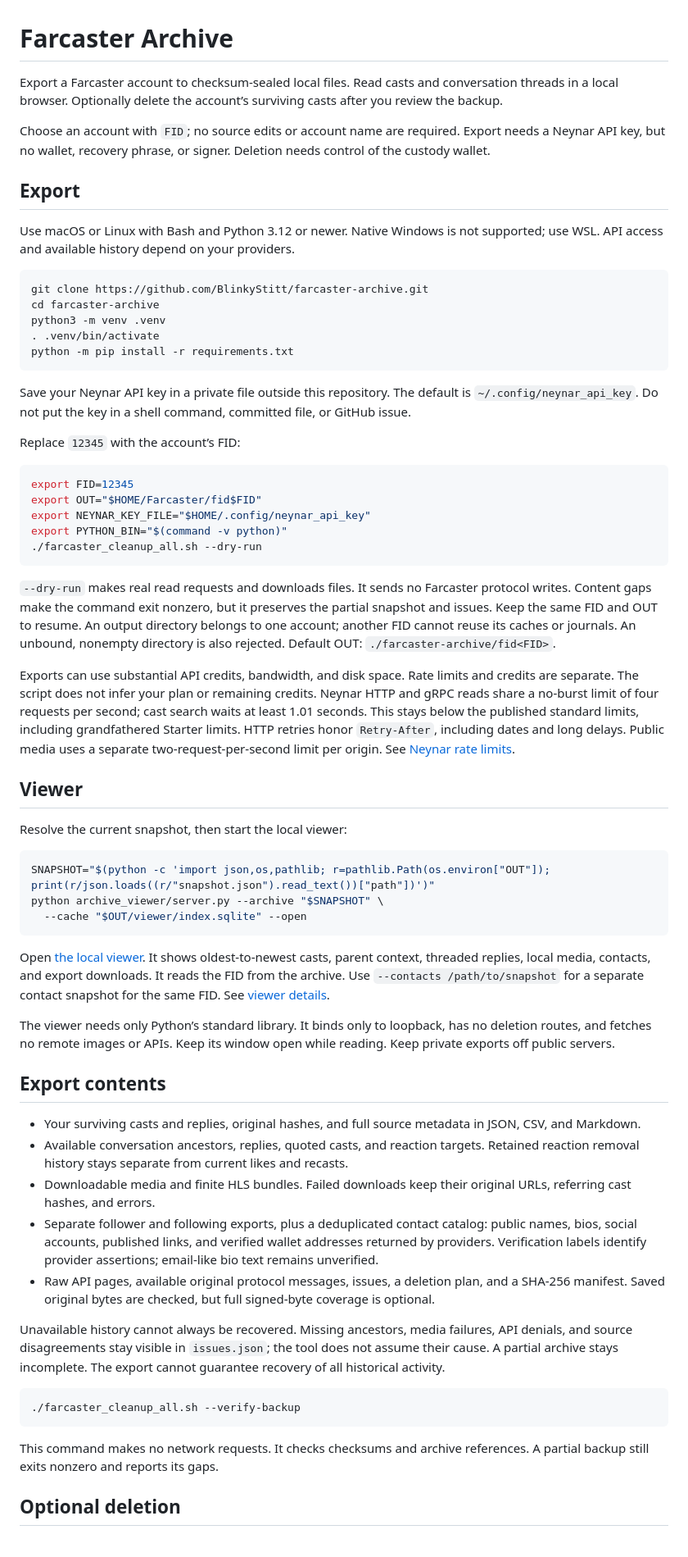
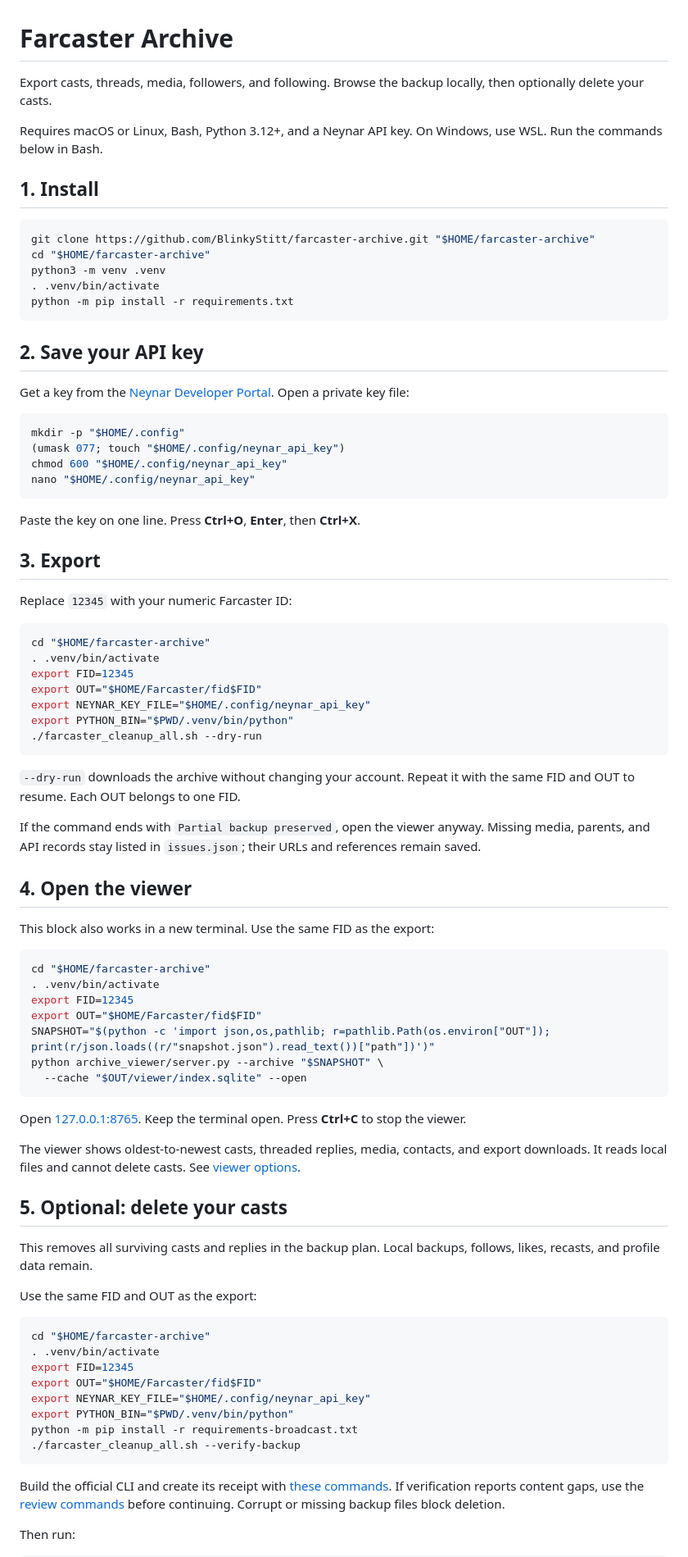
Before and after one commit to BlinkyStitt/farcaster-archive, a Markdown page: README.md, the part around one of its changes. Shown at 82% size. Drawn GitHub-style.

Commit message:
docs: add copyable deletion steps and trim README prose (#2)

````diff
--- a/README.md
+++ b/README.md
@@ -1,66 +1,86 @@
 # Farcaster Archive
 
-Export a Farcaster account to checksum-sealed local files. Read casts and conversation threads in a local browser. Optionally delete the account’s surviving casts after you review the backup.
+Export casts, threads, media, followers, and following. Browse the backup locally, then optionally delete your casts.
 
-Choose an account with `FID`; no source edits or account name are required. Export needs a Neynar API key, but no wallet, recovery phrase, or signer. Deletion needs control of the custody wallet.
+Requires macOS or Linux, Bash, Python 3.12+, and a Neynar API key. On Windows, use WSL. Run the commands below in Bash.
 
-## Export
-
-Use macOS or Linux with Bash and Python 3.12 or newer. Native Windows is not supported; use WSL. API access and available history depend on your providers.
+## 1. Install
 
 ```sh
-git clone https://github.com/BlinkyStitt/farcaster-archive.git
-cd farcaster-archive
+git clone https://github.com/BlinkyStitt/farcaster-archive.git "$HOME/farcaster-archive"
+cd "$HOME/farcaster-archive"
 python3 -m venv .venv
 . .venv/bin/activate
 python -m pip install -r requirements.txt
 ```
 
-Save your Neynar API key in a private file outside this repository. The default is `~/.config/neynar_api_key`. Do not put the key in a shell command, committed file, or GitHub issue.
+## 2. Save your API key
 
-Replace `12345` with the account’s FID:
+Get a key from the [Neynar Developer Portal](https://dev.neynar.com/). Open a private key file:
 
 ```sh
+mkdir -p "$HOME/.config"
+(umask 077; touch "$HOME/.config/neynar_api_key")
+chmod 600 "$HOME/.config/neynar_api_key"
+nano "$HOME/.config/neynar_api_key"
+```
+
+Paste the key on one line. Press **Ctrl+O**, **Enter**, then **Ctrl+X**.
+
+## 3. Export
+
+Replace `12345` with your numeric Farcaster ID:
+
+```sh
+cd "$HOME/farcaster-archive"
+. .venv/bin/activate
 export FID=12345
 export OUT="$HOME/Farcaster/fid$FID"
 export NEYNAR_KEY_FILE="$HOME/.config/neynar_api_key"
-export PYTHON_BIN="$(command -v python)"
+export PYTHON_BIN="$PWD/.venv/bin/python"
 ./farcaster_cleanup_all.sh --dry-run
 ```
 
-`--dry-run` makes real read requests and downloads files. It sends no Farcaster protocol writes. Content gaps make the command exit nonzero, but it preserves the partial snapshot and issues. Keep the same FID and OUT to resume. An output directory belongs to one account; another FID cannot reuse its caches or journals. An unbound, nonempty directory is also rejected. Default OUT: `./farcaster-archive/fid<FID>`.
+`--dry-run` downloads the archive without changing your account. Repeat it with the same FID and OUT to resume. Each OUT belongs to one FID.
 
-Exports can use substantial API credits, bandwidth, and disk space. Rate limits and credits are separate. The script does not infer your plan or remaining credits. Neynar HTTP and gRPC reads share a no-burst limit of four requests per second; cast search waits at least 1.01 seconds. This stays below the published standard limits, including grandfathered Starter limits. HTTP retries honor `Retry-After`, including dates and long delays. Public media uses a separate two-request-per-second limit per origin. See [Neynar rate limits](https://docs.neynar.com/reference/what-are-the-rate-limits-on-neynar-apis).
+If the command ends with `Partial backup preserved`, open the viewer anyway. Missing media, parents, and API records stay listed in `issues.json`; their URLs and references remain saved.
 
-## Viewer
+## 4. Open the viewer
 
-Resolve the current snapshot, then start the local viewer:
+This block also works in a new terminal. Use the same FID as the export:
 
 ```sh
+cd "$HOME/farcaster-archive"
+. .venv/bin/activate
+export FID=12345
+export OUT="$HOME/Farcaster/fid$FID"
 SNAPSHOT="$(python -c 'import json,os,pathlib; r=pathlib.Path(os.environ["OUT"]); print(r/json.loads((r/"snapshot.json").read_text())["path"])')"
 python archive_viewer/server.py --archive "$SNAPSHOT" \
   --cache "$OUT/viewer/index.sqlite" --open
 ```
 
-Open [the local viewer](http://127.0.0.1:8765/#own). It shows oldest-to-newest casts, parent context, threaded replies, local media, contacts, and export downloads. It reads the FID from the archive. Use `--contacts /path/to/snapshot` for a separate contact snapshot for the same FID. See [viewer details](archive_viewer/README.md).
+Open [127.0.0.1:8765](http://127.0.0.1:8765/#own). Keep the terminal open. Press **Ctrl+C** to stop the viewer.
 
-The viewer needs only Python’s standard library. It binds only to loopback, has no deletion routes, and fetches no remote images or APIs. Keep its window open while reading. Keep private exports off public servers.
+The viewer shows oldest-to-newest casts, threaded replies, media, contacts, and export downloads. It reads local files and cannot delete casts. See [viewer options](archive_viewer/README.md).
 
-## Export contents
+## 5. Optional: delete your casts
 
-- Your surviving casts and replies, original hashes, and full source metadata in JSON, CSV, and Markdown.
-- Available conversation ancestors, replies, quoted casts, and reaction targets. Retained reaction removal history stays separate from current likes and recasts.
-- Downloadable media and finite HLS bundles. Failed downloads keep their original URLs, referring cast hashes, and errors.
-- Separate follower and following exports, plus a deduplicated contact catalog: public names, bios, social accounts, published links, and verified wallet addresses returned by providers. Verification labels identify provider assertions; email-like bio text remains unverified.
-- Raw API pages, available original protocol messages, issues, a deletion plan, and a SHA-256 manifest. Saved original bytes are checked, but full signed-byte coverage is optional.
+This removes all surviving casts and replies in the backup plan. Local backups, follows, likes, recasts, and profile data remain.
 
-Unavailable history cannot always be recovered. Missing ancestors, media failures, API denials, and source disagreements stay visible in `issues.json`; the tool does not assume their cause. A partial archive stays incomplete. The export cannot guarantee recovery of all historical activity.
+Use the same FID and OUT as the export:
 
 ```sh
+cd "$HOME/farcaster-archive"
+. .venv/bin/activate
+export FID=12345
+export OUT="$HOME/Farcaster/fid$FID"
+export NEYNAR_KEY_FILE="$HOME/.config/neynar_api_key"
+export PYTHON_BIN="$PWD/.venv/bin/python"
+python -m pip install -r requirements-broadcast.txt
 ./farcaster_cleanup_all.sh --verify-backup
 ```
 
-This command makes no network requests. It checks checksums and archive references. A partial backup still exits nonzero and reports its gaps.
+Build the official CLI and create its receipt with [these commands](docs/deletion.md#2-build-the-official-cli). If verification reports content gaps, use the [review commands](docs/deletion.md#3-review-content-gaps) before continuing. Corrupt or missing backup files block deletion.
 
-## Optional deletion
+Then run:
 
````
Also changed, not shown: other parts of README.md (+34 -14 lines), docs/deletion.md (+137 -48 lines).
